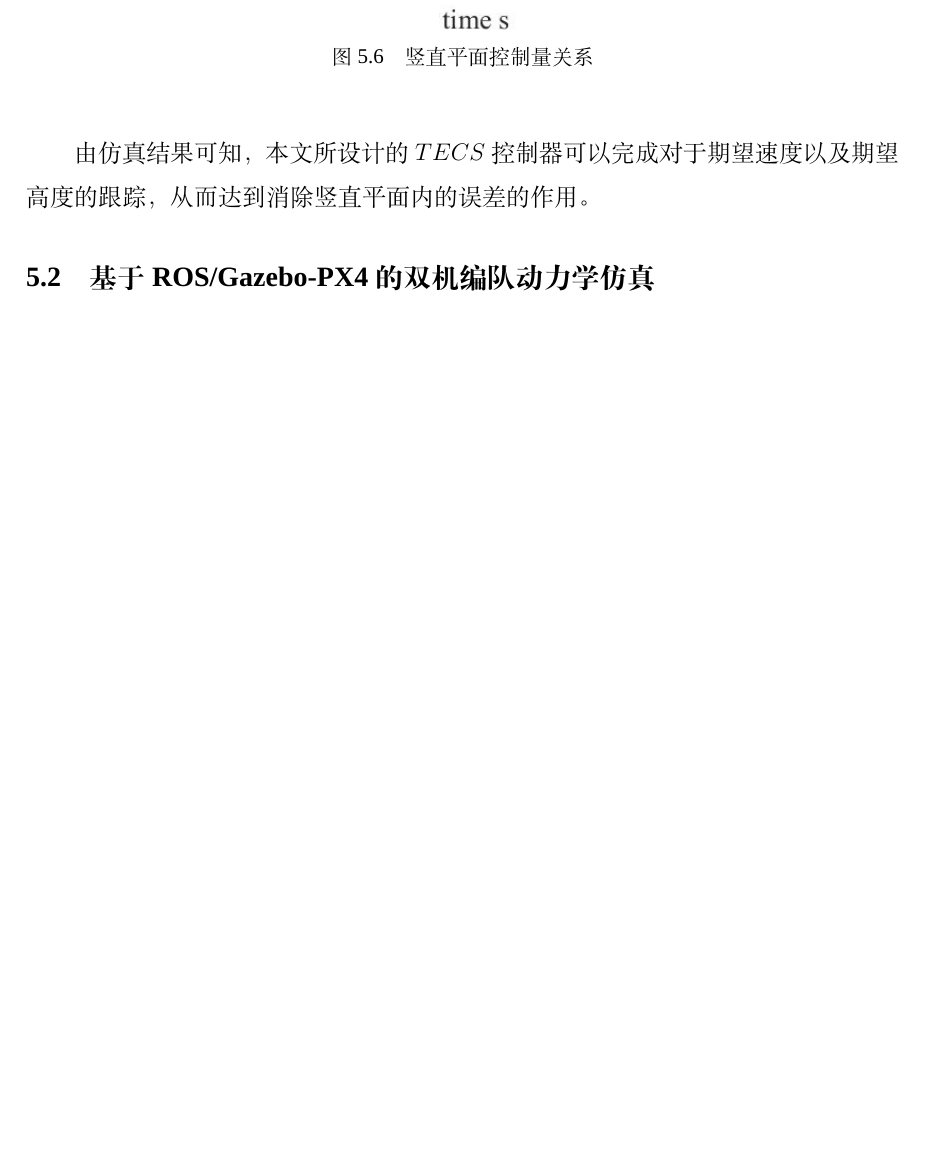
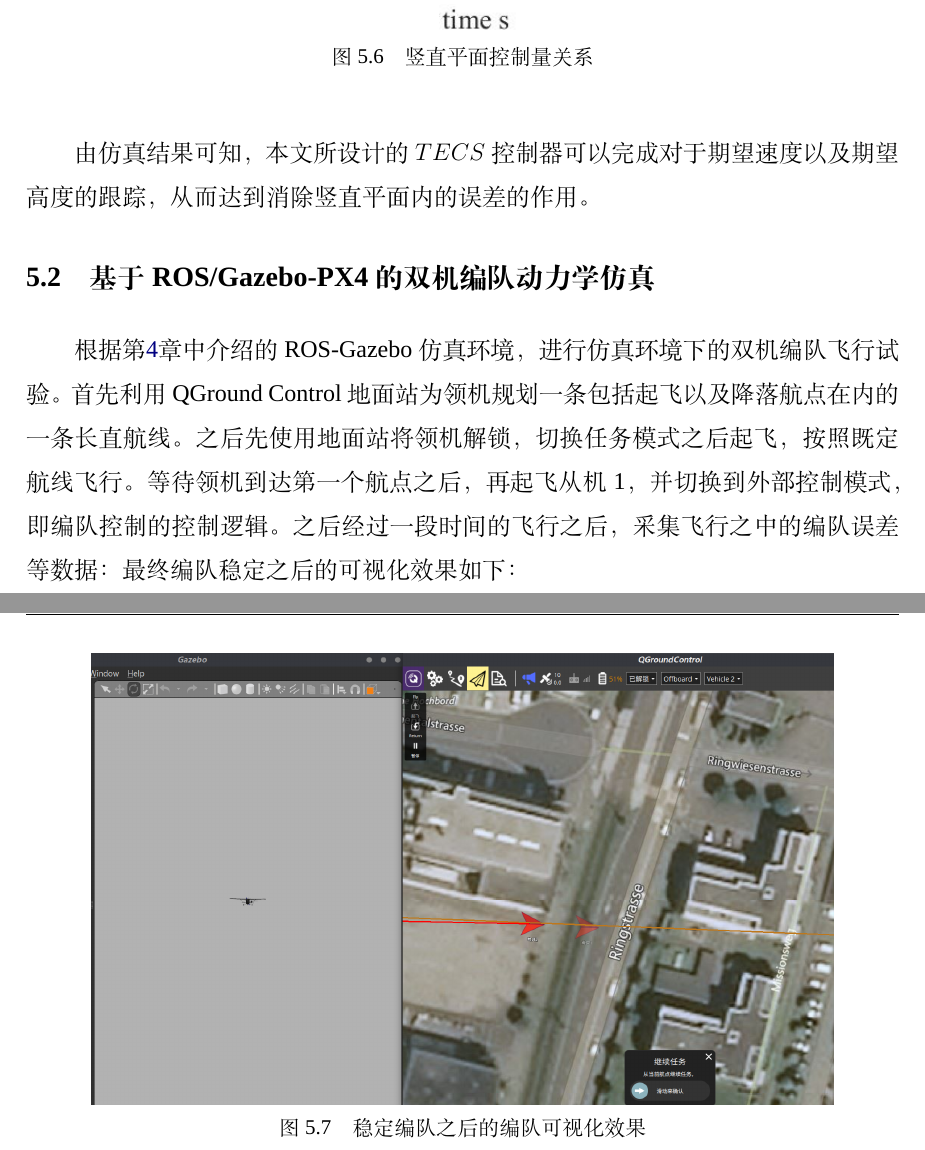
Before and after one commit to lee-shun/fixed_wing_formation_control, a LaTeX thesis (graduation_thesis/BIT-thesis-template-grd/demo.tex, which reads graduation_thesis/BIT-thesis-template-grd/chapters/chapter5.tex): part of page 36 of 42 before the commit and two parts of pages 36 and 37 of 43 after it, the two joined at a grey line, cut so that both start at the same text, the shorter picture padded with empty space. Compiled offline with XeLaTeX; a missing font is replaced by an installed copy or a similar font; a missing bibliography style is replaced by a similar one.

Commit message:
添加动力学仿真图片

```diff
--- a/graduation_thesis/BIT-thesis-template-grd/chapters/chapter5.tex
+++ b/graduation_thesis/BIT-thesis-template-grd/chapters/chapter5.tex
@@ -59,3 +59,12 @@
 \end{figure}
 由仿真结果可知，本文所设计的$TECS$控制器可以完成对于期望速度以及期望高度的跟踪，从而达到消除竖直平面内的误差的作用。
 \section{基于ROS/Gazebo-PX4的双机编队动力学仿真}
+根据第\ref{chap:hardware}章中介绍的ROS-Gazebo仿真环境，进行仿真环境下的双机编队飞行试验。首先利用QGround Control 地面站为领机规划
+一条包括起飞以及降落航点在内的一条长直航线。之后先使用地面站将领机解锁，切换任务模式之后起飞，按照既定航线飞行。等待领机到达第一个
+航点之后，再起飞从机1，并切换到外部控制模式，即编队控制的控制逻辑。之后经过一段时间的飞行之后，采集飞行之中的编队误差等数据：最终
+编队稳定之后的可视化效果如下：
+\begin{figure}[H]
+    \centering
+    \includegraphics[width=0.85\textwidth]{figures/c5/c5-real-overview}
+    \caption{稳定编队之后的编队可视化效果}\label{c5-real-overview}
+\end{figure}
```
Also changed, not shown: graduation_thesis/BIT-thesis-template-grd/figures/c5/c5-real-eta_err.png (added), graduation_thesis/BIT-thesis-template-grd/figures/c5/c5-real-overview.png (added), graduation_thesis/BIT-thesis-template-grd/figures/c5/c5-real-pos_err_x.png (added), graduation_thesis/BIT-thesis-template-grd/figures/c5/c5-real-pos_err_y.png (added), graduation_thesis/BIT-thesis-template-grd/figures/c5/c5-real-pos_err_z.png (added), graduation_thesis/BIT-thesis-template-grd/figures/c5/c5-real-vel_err.png (added), 4 other files.
